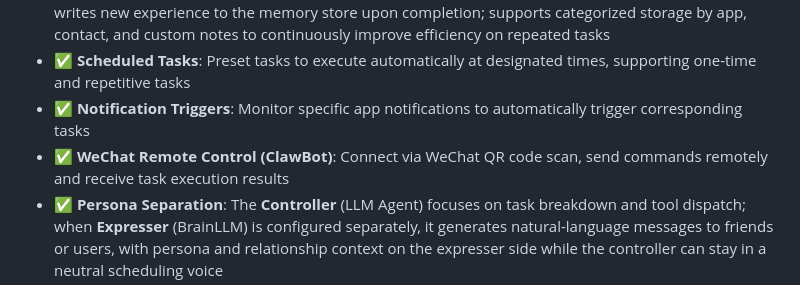
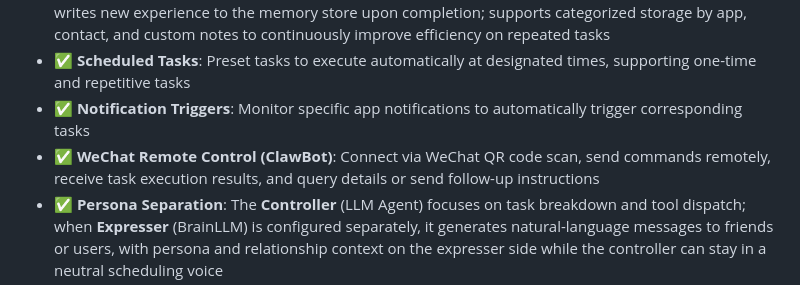
Before and after one commit to Joy-word/AutoXiaoer, a Markdown page: README.md, the part around the change. Drawn GitHub-style.

```diff
--- a/README.md
+++ b/README.md
@@ -64,7 +64,7 @@ If you happen to have a spare phone, try installing Xiao'er and get a 24/7 cyber
 - ✅ **Experience Memory**: The Agent reads accumulated operation experience at the start of a task and writes new experience to the memory store upon completion; supports categorized storage by app, contact, and custom notes to continuously improve efficiency on repeated tasks
 - ✅ **Scheduled Tasks**: Preset tasks to execute automatically at designated times, supporting one-time and repetitive tasks
 - ✅ **Notification Triggers**: Monitor specific app notifications to automatically trigger corresponding tasks
-- ✅ **WeChat Remote Control (ClawBot)**: Connect via WeChat QR code scan, send commands remotely and receive task execution results
+- ✅ **WeChat Remote Control (ClawBot)**: Connect via WeChat QR code scan, send commands remotely, receive task execution results, and query details or send follow-up instructions
 - ✅ **Persona Separation**: The **Controller** (LLM Agent) focuses on task breakdown and tool dispatch; when **Expresser** (BrainLLM) is configured separately, it generates natural-language messages to friends or users, with persona and relationship context on the expresser side while the controller can stay in a neutral scheduling voice
 - ✅ **Expresser Wording (BrainLLM)**: When enabled, outgoing text can be polished via `request_brain` using persona and relationship archives; can use a different provider/model from the controller, e.g. a text model better at dialogue and role-play
 - ✅ **Data Migration**: Import and export personas, prompts, scheduled tasks, MCP configurations, and other data for easy migration between phones (API keys and other sensitive information are not exported)
```
Also changed, not shown: README_zh.md (+1 -1 lines).
